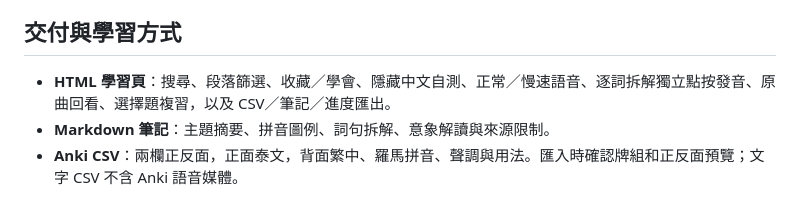
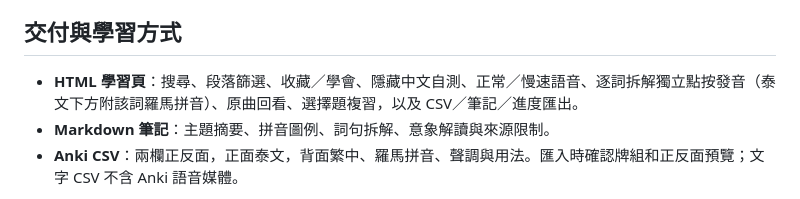
Before and after one commit to phineascarter-arch/thai-song-vocab, a Markdown page: README.md, the part around the change. GitHub-like rendering.

```diff
--- a/README.md
+++ b/README.md
@@ -58,7 +58,7 @@ Skill 先找可讀且可核對的泰文來源。只有連結時，會依可使
 
 ## 交付與學習方式
 
-- **HTML 學習頁**：搜尋、段落篩選、收藏／學會、隱藏中文自測、正常／慢速語音、逐詞拆解獨立點按發音、原曲回看、選擇題複習，以及 CSV／筆記／進度匯出。
+- **HTML 學習頁**：搜尋、段落篩選、收藏／學會、隱藏中文自測、正常／慢速語音、逐詞拆解獨立點按發音（泰文下方附該詞羅馬拼音）、原曲回看、選擇題複習，以及 CSV／筆記／進度匯出。
 - **Markdown 筆記**：主題摘要、拼音圖例、詞句拆解、意象解讀與來源限制。
 - **Anki CSV**：兩欄正反面，正面泰文，背面繁中、羅馬拼音、聲調與用法。匯入時確認牌組和正反面預覽；文字 CSV 不含 Anki 語音媒體。
 
```
Also changed, not shown: SKILL.md (+1 -1 lines), references/learning-page.md (+3 -1 lines).
